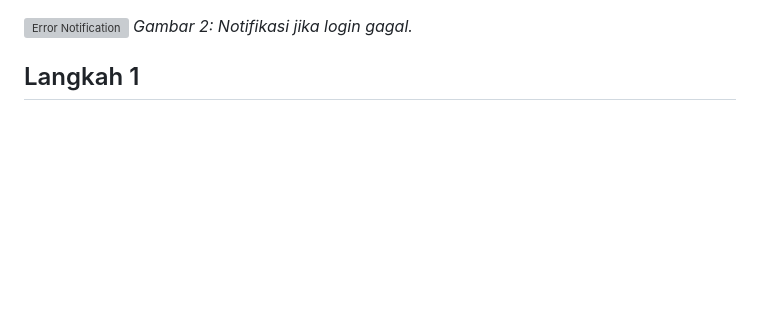
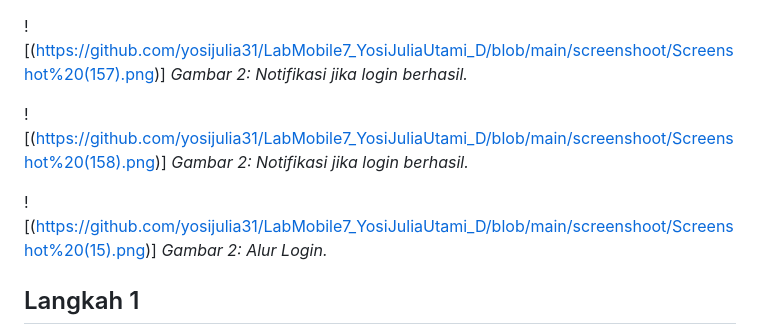
Before and after one commit to yosijulia31/LabMobile7_YosiJuliaUtami_D, a Markdown page: README.md, the part around the change printed below. Drawn GitHub-style; blank space fills up the shorter version; grey boxes are pictures that could not be loaded.

```diff
--- a/README.md
+++ b/README.md
@@ -21,8 +21,13 @@ Berikut adalah contoh tampilan aplikasi saat proses login:
 *Gambar 1: Form Login pada aplikasi Ionic.*
 
-![Error Notification](screenshot/error_notification.png)
-*Gambar 2: Notifikasi jika login gagal.*
+![(https://github.com/yosijulia31/LabMobile7_YosiJuliaUtami_D/blob/main/screenshoot/Screenshot%20(157).png)]
+*Gambar 2: Notifikasi jika login berhasil.*
 
+![(https://github.com/yosijulia31/LabMobile7_YosiJuliaUtami_D/blob/main/screenshoot/Screenshot%20(158).png)]
+*Gambar 2: Notifikasi jika login berhasil.*
+
+![(https://github.com/yosijulia31/LabMobile7_YosiJuliaUtami_D/blob/main/screenshoot/Screenshot%20(15).png)]
+*Gambar 2: Alur Login.*
 ## Langkah 1
 
 1. Database API: Buat tabel `user` di database dengan kolom `username` dan `password`.
```
Also changed, not shown: other parts of README.md (+1 -1 lines).
